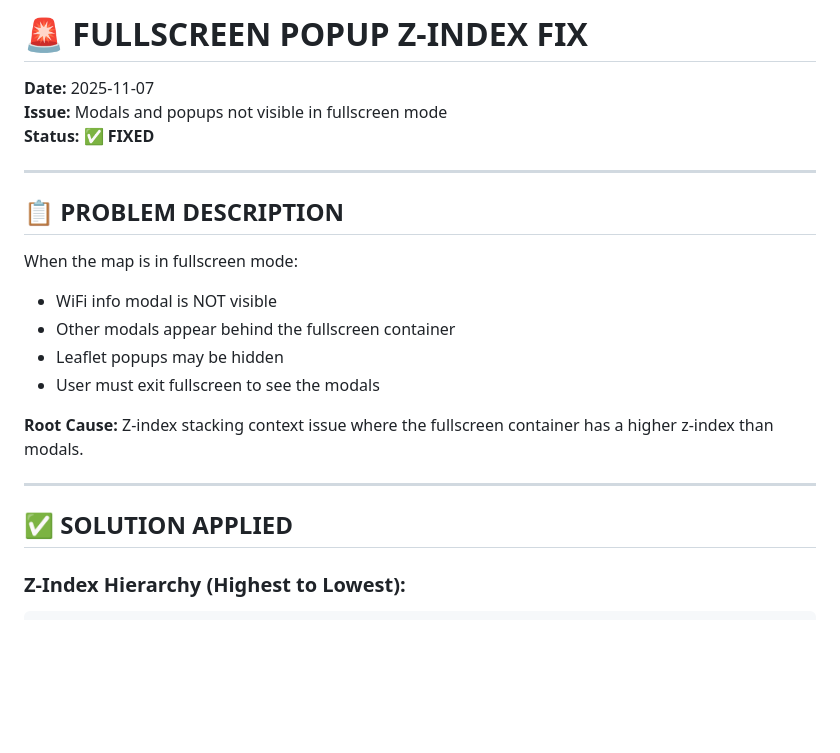
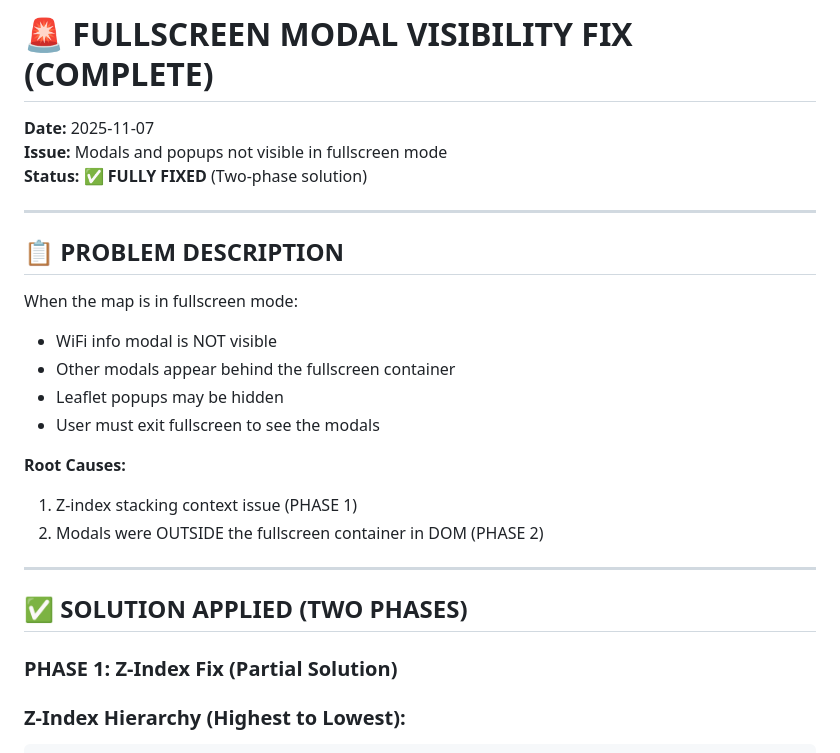
Before and after one commit to rafall04/raf-bot-v2, a Markdown page: FULLSCREEN_POPUP_FIX.md, the part around one of its changes. Drawn GitHub-style; blank space fills up the shorter version.

```diff
--- a/FULLSCREEN_POPUP_FIX.md
+++ b/FULLSCREEN_POPUP_FIX.md
@@ -1,8 +1,8 @@
-# 🚨 FULLSCREEN POPUP Z-INDEX FIX
+# 🚨 FULLSCREEN MODAL VISIBILITY FIX (COMPLETE)
 
 **Date:** 2025-11-07
 **Issue:** Modals and popups not visible in fullscreen mode
-**Status:** ✅ **FIXED**
+**Status:** ✅ **FULLY FIXED** (Two-phase solution)
 
 ---
 
@@ -14,11 +14,15 @@ When the map is in fullscreen mode:
 - Leaflet popups may be hidden
 - User must exit fullscreen to see the modals
 
-**Root Cause:** Z-index stacking context issue where the fullscreen container has a higher z-index than modals.
+**Root Causes:**
+1. Z-index stacking context issue (PHASE 1)
+2. Modals were OUTSIDE the fullscreen container in DOM (PHASE 2)
 
 ---
 
-## ✅ **SOLUTION APPLIED**
+## ✅ **SOLUTION APPLIED (TWO PHASES)**
+
+### **PHASE 1: Z-Index Fix (Partial Solution)**
 
 ### **Z-Index Hierarchy (Highest to Lowest):**
 
```
Also changed, not shown: other parts of FULLSCREEN_POPUP_FIX.md (+58 -4 lines).
